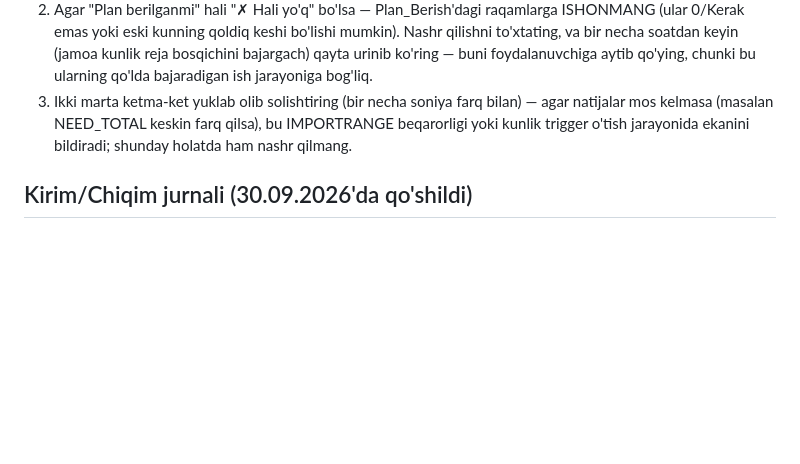
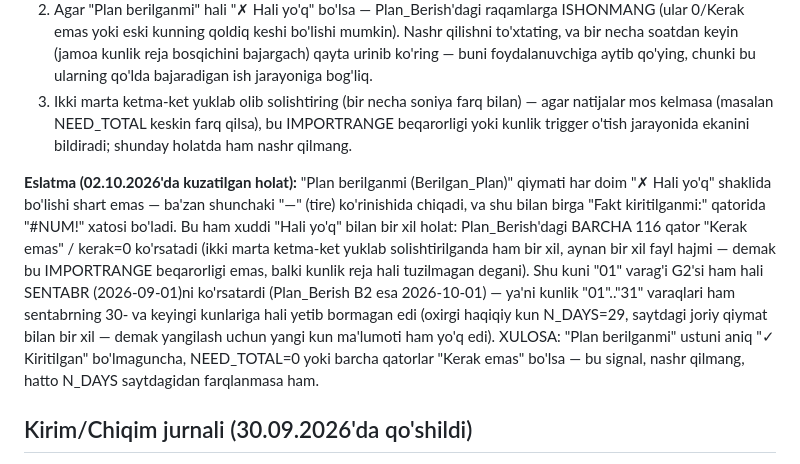
Before and after one commit to usmonovr049-hash/Injection-warehouse-monitoring, a Markdown page: source/REFRESH_INSTRUCTIONS.md, the part around the change. Drawn GitHub-style; blank space fills up the shorter version.

Commit message:
REFRESH_INSTRUCTIONS: 02.10.2026 kunlik yangilash to'xtatildi — reja hali tuzilmagan
Kunlik_Panel: "Plan berilganmi" = "—", "Fakt kiritilganmi" = #NUM!. Plan_Berish'dagi
barcha 116 qator "Kerak emas"/kerak=0 (ikki marta ketma-ket yuklab tekshirildi, bir xil
natija — IMPORTRANGE beqarorligi emas). "01" varag'i hali Sentabrni ko'rsatadi, N_DAYS=29
saytdagi joriy qiymat bilan bir xil, demak yangi kun ma'lumoti ham yo'q. Nashr qilinmadi.

Co-Authored-By: Claude Sonnet 5 <noreply@anthropic.com>
Claude-Session: https://claude.ai/code/session_01E9iu5vuxv1DgTqafmMpM6k

```diff
--- a/source/REFRESH_INSTRUCTIONS.md
+++ b/source/REFRESH_INSTRUCTIONS.md
@@ -128,6 +128,19 @@ Shuning uchun KEYINGI safar yangilashdan oldin albatta tekshiring:
    natijalar mos kelmasa (masalan NEED_TOTAL keskin farq qilsa), bu IMPORTRANGE beqarorligi
    yoki kunlik trigger o'tish jarayonida ekanini bildiradi; shunday holatda ham nashr qilmang.
 
+**Eslatma (02.10.2026'da kuzatilgan holat):** "Plan berilganmi (Berilgan_Plan)" qiymati
+har doim "✗ Hali yo'q" shaklida bo'lishi shart emas — ba'zan shunchaki "—" (tire) ko'rinishida
+chiqadi, va shu bilan birga "Fakt kiritilganmi:" qatorida "#NUM!" xatosi bo'ladi. Bu ham xuddi
+"Hali yo'q" bilan bir xil holat: Plan_Berish'dagi BARCHA 116 qator "Kerak emas" / kerak=0
+ko'rsatadi (ikki marta ketma-ket yuklab solishtirilganda ham bir xil, aynan bir xil fayl
+hajmi — demak bu IMPORTRANGE beqarorligi emas, balki kunlik reja hali tuzilmagan degani).
+Shu kuni "01" varag'i G2'si ham hali SENTABR (2026-09-01)ni ko'rsatardi (Plan_Berish B2 esa
+2026-10-01) — ya'ni kunlik "01".."31" varaqlari ham sentabrning 30- va keyingi kunlariga
+hali yetib bormagan edi (oxirgi haqiqiy kun N_DAYS=29, saytdagi joriy qiymat bilan bir xil —
+demak yangilash uchun yangi kun ma'lumoti ham yo'q edi). XULOSA: "Plan berilganmi" ustuni
+aniq "✓ Kiritilgan" bo'lmaguncha, NEED_TOTAL=0 yoki barcha qatorlar "Kerak emas" bo'lsa —
+bu signal, nashr qilmang, hatto N_DAYS saytdagidan farqlanmasa ham.
+
 ## Kirim/Chiqim jurnali (30.09.2026'da qo'shildi)
 
 Yangi "Kirim/Chiqim" tab (admin va apm akkauntlarida, ombor'da yo'q) — "AppSheet_Kirim"
```
